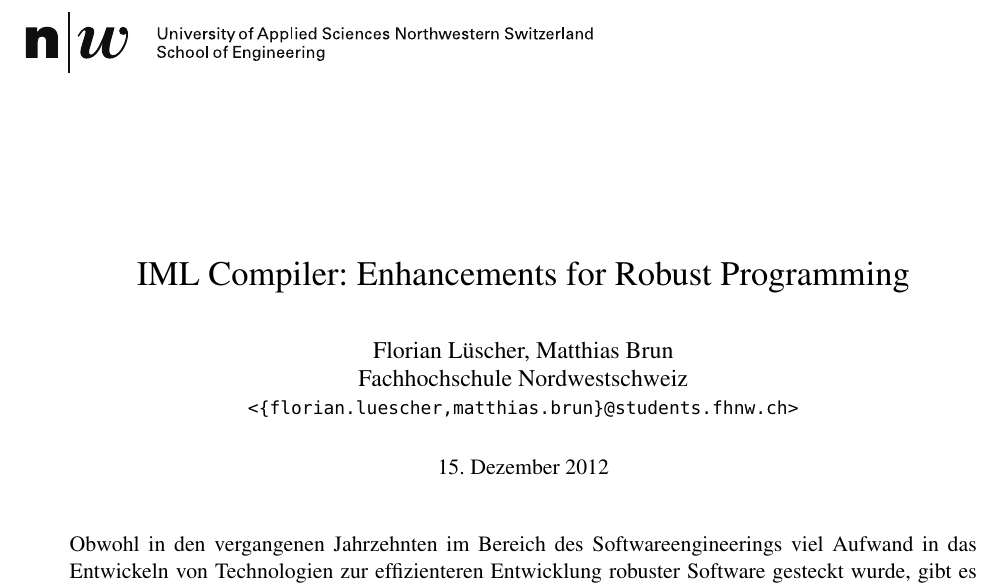
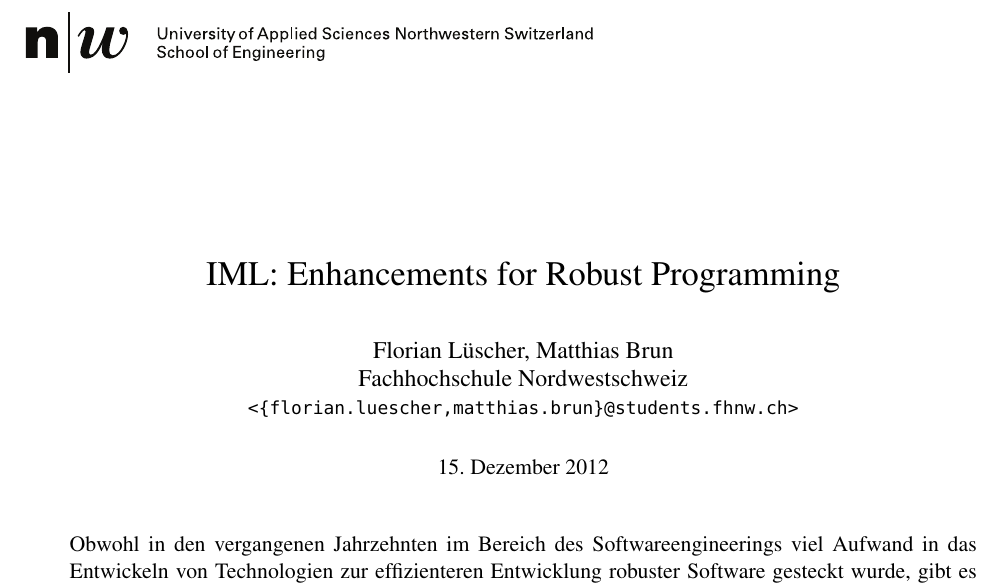
Before and after one commit to fluescher/iml-compiler, a LaTeX document (documentation/report.tex): part of page 1 of 9, cut so that both start at the same text. Compiled offline with pdfLaTeX.

Commit message:
Fix title
git-svn-id: https://projecthost.cs.technik.fhnw.ch/modul/hs12_cpib_team02/svn/trunk@131 de616f13-eafc-45ff-bddf-4aa04bfbf9af

```diff
--- a/documentation/report.tex
+++ b/documentation/report.tex
@@ -29,7 +29,7 @@
 Fachhochschule Nordwestschweiz\\
 \small{\texttt{<\{florian.luescher,matthias.brun\}@students.fhnw.ch>}}
 }
-\title{IML Compiler: Enhancements for Robust Programming}
+\title{IML: Enhancements for Robust Programming}
 
 \begin{document}
 
```
